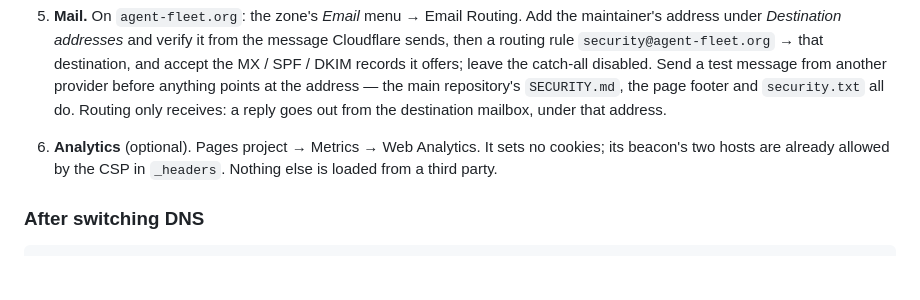
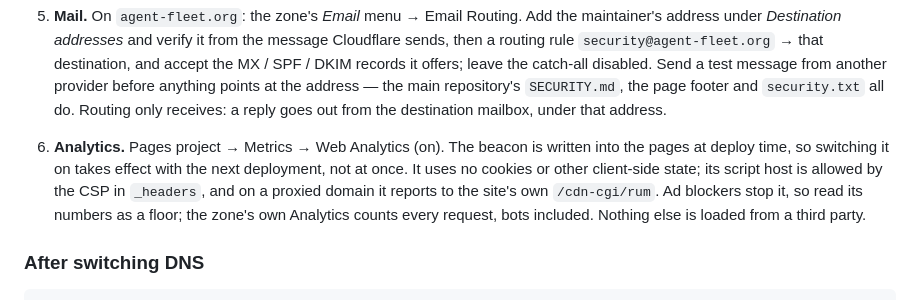
Before and after one commit to k-k1/agent-fleet-site, a Markdown page: README.md, the part around the change. Rendered like a GitHub page; blank space fills up the shorter version.

Commit message:
docs(readme): Web Analytics is on, and takes effect on the next deploy
Web Analytics is now enabled on the Pages project. Cloudflare writes its
beacon into the HTML at deploy time, so the switch does nothing until the
next deployment; this commit is that deployment. The runbook now says so,
and that the numbers undercount: ad blockers stop the beacon, while the
zone's own Analytics counts every request including bots.

Co-Authored-By: Claude Opus 5.5 <noreply@anthropic.com>

```diff
--- a/README.md
+++ b/README.md
@@ -119,9 +119,12 @@ forwarding and analytics are on Cloudflare's free plan. In this order:
    provider before anything points at the address — the main repository's `SECURITY.md`, the
    page footer and `security.txt` all do. Routing only receives: a reply goes out from the
    destination mailbox, under that address.
-6. **Analytics** (optional). Pages project → Metrics → Web Analytics. It sets no cookies; its
-   beacon's two hosts are already allowed by the CSP in `_headers`. Nothing else is loaded from
-   a third party.
+6. **Analytics.** Pages project → Metrics → Web Analytics (on). The beacon is written into the
+   pages at deploy time, so switching it on takes effect with the next deployment, not at once.
+   It uses no cookies or other client-side state; its script host is allowed by the CSP in
+   `_headers`, and on a proxied domain it reports to the site's own `/cdn-cgi/rum`. Ad blockers
+   stop it, so read its numbers as a floor; the zone's own Analytics counts every request,
+   bots included. Nothing else is loaded from a third party.
 
 ### After switching DNS
 
```
